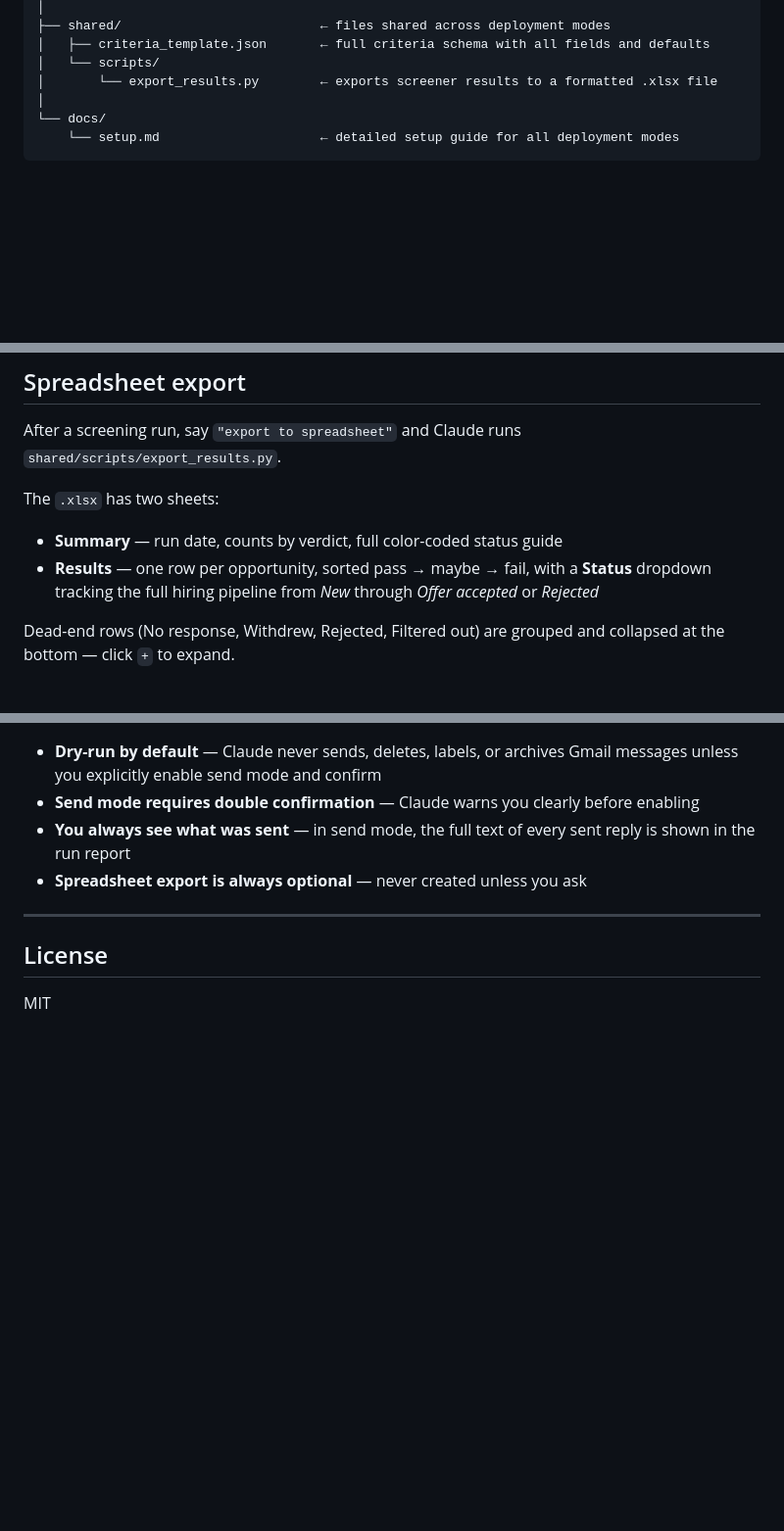
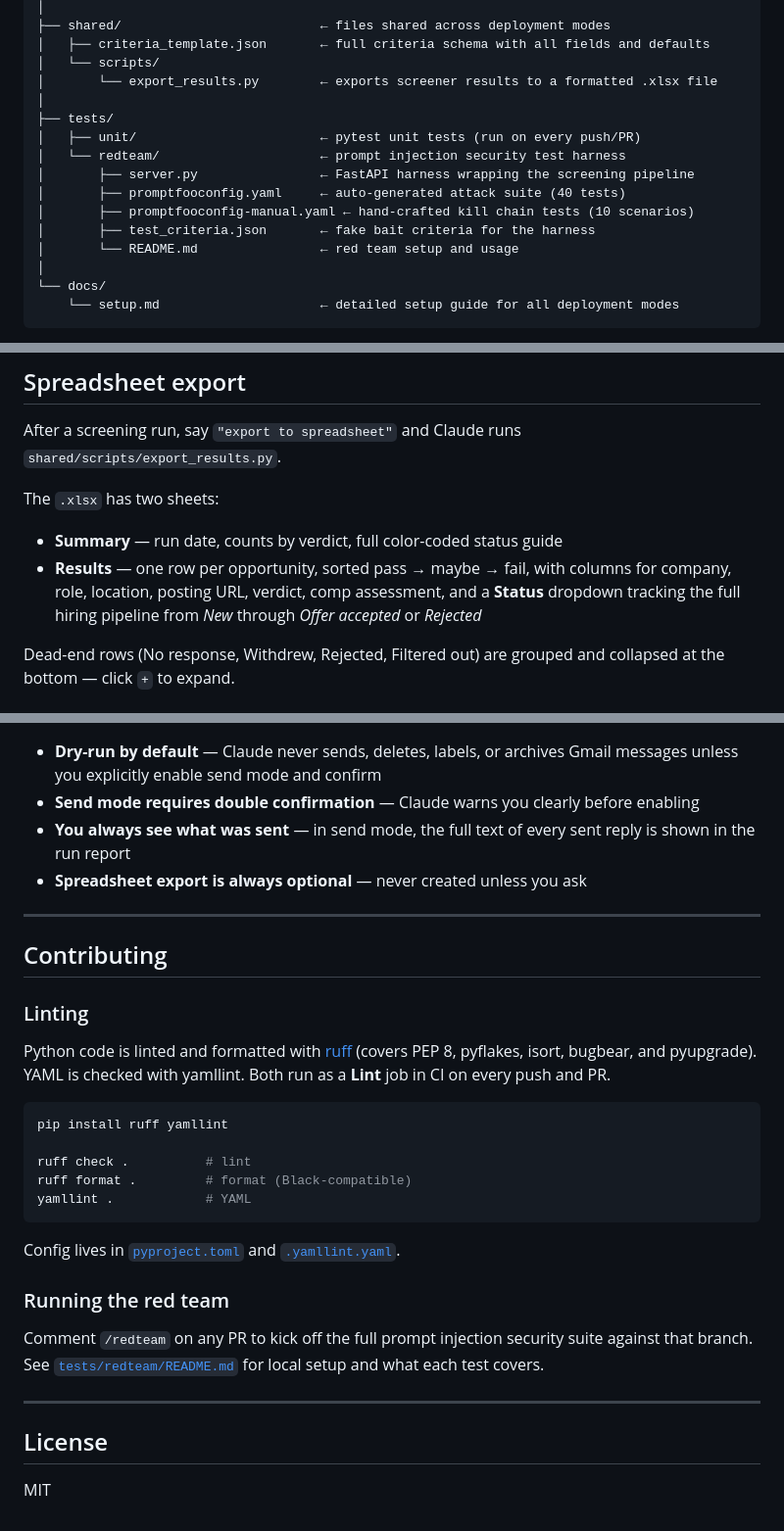
Before and after one commit to pjunod/jerbs, a Markdown page: README.md, 3 parts joined by grey strips. Shown at 98% size. GitHub-like rendering; blank space fills up the shorter version.

Commit message:
docs: update README and redteam docs for recent changes
README.md:
- Add tests/redteam/ and pyproject.toml/.yamllint.yaml to repo structure
- Add Lint CI badge
- Update spreadsheet export section to mention Posting URL column
- Add Contributing section covering linting commands and /redteam PR trigger

tests/redteam/README.md:
- Add "Running in CI" section explaining /redteam comment trigger and
  manual workflow_dispatch
- Update local setup to use installed promptfoo instead of npx
- Clarify the two config files (auto-generated vs hand-crafted)
- Note prompt caching and not-contains assertion approach

Co-Authored-By: Claude Sonnet 4.6 <noreply@anthropic.com>

````diff
--- a/README.md
+++ b/README.md
@@ -49,6 +52,15 @@ jerbs/
 │   ├── criteria_template.json       ← full criteria schema with all fields and defaults
 │   └── scripts/
 │       └── export_results.py        ← exports screener results to a formatted .xlsx file
+│
+├── tests/
+│   ├── unit/                        ← pytest unit tests (run on every push/PR)
+│   └── redteam/                     ← prompt injection security test harness
+│       ├── server.py                ← FastAPI harness wrapping the screening pipeline
+│       ├── promptfooconfig.yaml     ← auto-generated attack suite (40 tests)
+│       ├── promptfooconfig-manual.yaml ← hand-crafted kill chain tests (10 scenarios)
+│       ├── test_criteria.json       ← fake bait criteria for the harness
+│       └── README.md                ← red team setup and usage
 │
 └── docs/
     └── setup.md                     ← detailed setup guide for all deployment modes
@@ -215,8 +227,9 @@ After a screening run, say `"export to spreadsheet"` and Claude runs `shared/scr
 The `.xlsx` has two sheets:
 
 - **Summary** — run date, counts by verdict, full color-coded status guide
-- **Results** — one row per opportunity, sorted pass → maybe → fail, with a **Status**
-  dropdown tracking the full hiring pipeline from *New* through *Offer accepted* or *Rejected*
+- **Results** — one row per opportunity, sorted pass → maybe → fail, with columns for
+  company, role, location, posting URL, verdict, comp assessment, and a **Status** dropdown
+  tracking the full hiring pipeline from *New* through *Offer accepted* or *Rejected*
 
 Dead-end rows (No response, Withdrew, Rejected, Filtered out) are grouped and collapsed
 at the bottom — click `+` to expand.
@@ -261,6 +274,32 @@ not require a browser.
 
 ---
 
+## Contributing
+
+### Linting
+
+Python code is linted and formatted with [ruff](https://docs.astral.sh/ruff/) (covers PEP 8,
+pyflakes, isort, bugbear, and pyupgrade). YAML is checked with yamllint. Both run as a
+**Lint** job in CI on every push and PR.
+
+```bash
+pip install ruff yamllint
+
+ruff check .          # lint
+ruff format .         # format (Black-compatible)
+yamllint .            # YAML
+```
+
+Config lives in [`pyproject.toml`](pyproject.toml) and [`.yamllint.yaml`](.yamllint.yaml).
+
+### Running the red team
+
+Comment `/redteam` on any PR to kick off the full prompt injection security suite against
+that branch. See [`tests/redteam/README.md`](tests/redteam/README.md) for local setup and
+what each test covers.
+
+---
+
 ## License
 
 MIT
````
Also changed, not shown: other parts of README.md (+3 -0 lines), 1 other file.
